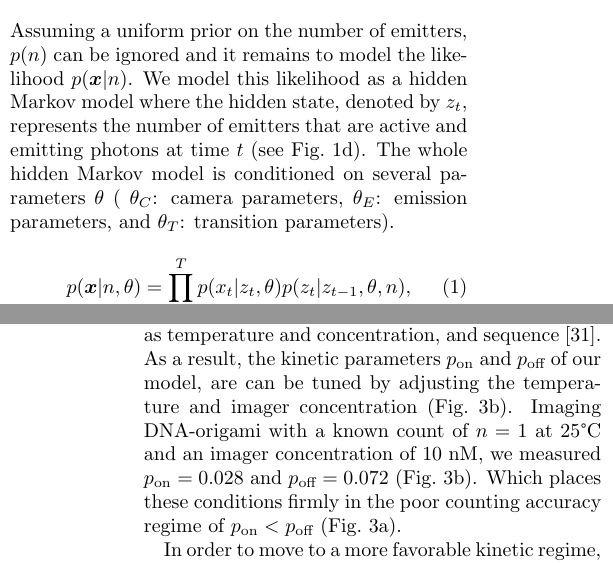
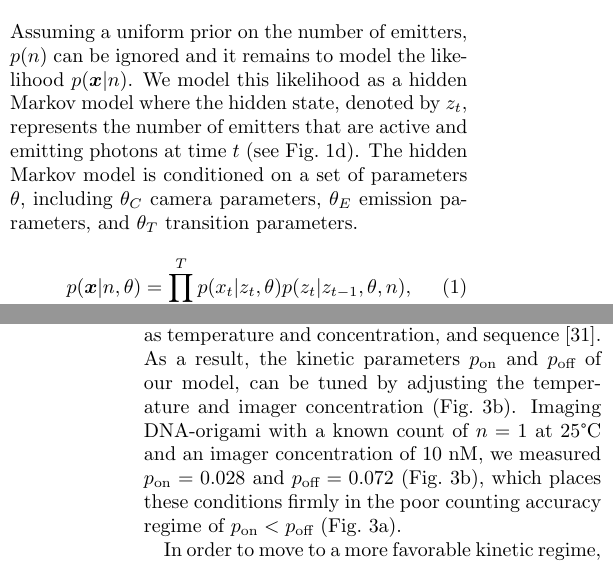
Before and after one commit to funkelab/blinx_paper, a LaTeX paper (main.tex, which reads sections/02_method.tex, sections/03_results.tex): two parts of the columns of pages 3 and 10 of 16, joined at a grey line, cut so that both start at the same text. Compiled offline with pdfLaTeX; TikZ figures are drawn from their code, not taken from saved files.

Commit message:
Incorperate Caroline's edits

```diff
--- a/sections/02_method.tex
+++ b/sections/02_method.tex
@@ -40,9 +40,9 @@ number of emitters given the intensity trace, \ie:
   represents the number of emitters that are active and emitting photons at
   time $t$ (see \figref{fig:method:overview}d).
   %
-  The whole \hmm is conditioned on several parameters \parameters (
-    \parametersc: camera parameters, \parameterse: emission parameters,
-    and \parameterst: transition parameters).
+  The \hmm is conditioned on a set of parameters \parameters, including
+    \parametersc camera parameters, \parameterse emission parameters,
+    and \parameterst transition parameters.
   %
   \begin{equation}
     p(\trace| \n, \parameters) =
--- a/sections/03_results.tex
+++ b/sections/03_results.tex
@@ -153,14 +153,14 @@ In DNA-PAINT, the blinking rate is determined by the kinetics of single-stranded
 which in turn are dependant on experimental conditions such as temperature and concentration,
 and sequence~\citep{jungmann_single-molecule_2010}.
 	%
-	As a result, the kinetic parameters \pon and \poff of our model, are can be
+	As a result, the kinetic parameters \pon and \poff of our model, can be
 	tuned by adjusting the temperature and imager concentration (\figref{fig:results:campare_kinetics}b).
 	%
 	Imaging DNA-origami with a known count of $\n=1$ at 25\textdegree C and an
 	imager concentration of 10 nM, we measured $\pon=0.028$ and $\poff=0.072$
-	(\figref{fig:results:campare_kinetics}b).
+	(\figref{fig:results:campare_kinetics}b),
 	%
-	Which places these conditions firmly in the poor counting
+	which places these conditions firmly in the poor counting
 	accuracy regime of $\pon < \poff$ (\figref{fig:results:campare_kinetics}a). % fix
 
 In order to move to a more favorable kinetic regime,
```
Also changed, not shown: sections/06_acknowledgments.tex (+2 -2 lines), sections/02_method.tex (2 more changed lines).
